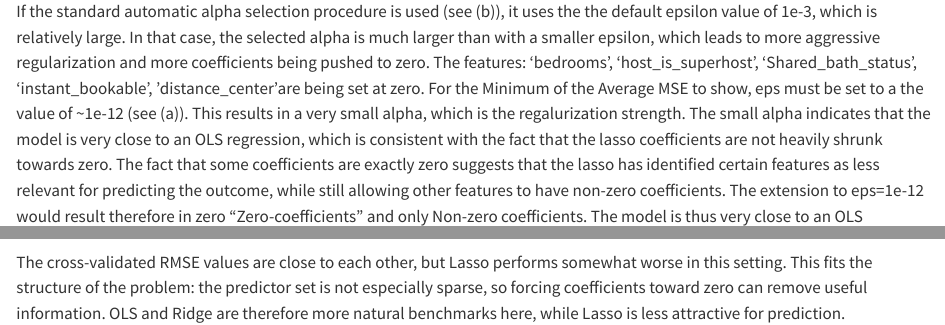
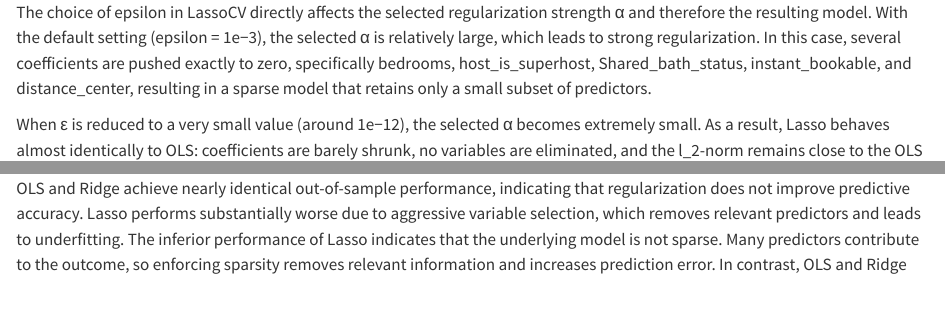
Before and after one commit to Niclas5/Examination-WS25-26, a Quarto document (Quarto/assignment_eric.qmd): the page in a window 1100 px wide, from 17800 px down before the commit and from 17820 px down after it, and a second part further down, joined at a grey line. Rendered offline with R 4.5, knitr and Pandoc in place of Quarto, with nearby package versions; folded parts are opened; some code elsewhere in the file could not run offline; long lines of code are wrapped.

Commit message:
Push Task 2 _ 6/7

````diff
--- a/Quarto/assignment_eric.qmd
+++ b/Quarto/assignment_eric.qmd
@@ -736,7 +736,6 @@
 plt.show()
 ```
 
-If the standard automatic alpha selection procedure is used (see (b)), it uses the the default epsilon value of 1e-3, which is relatively large. In that case, the selected alpha is much larger than with a smaller epsilon, which leads to more aggressive regularization and more coefficients being pushed to zero.
-The features: 'bedrooms', 'host_is_superhost', 'Shared_bath_status', 'instant_bookable', 'distance_center'are being set at zero.
-For the Minimum of the Average MSE to show, eps must be set to a the value of ~1e-12 (see (a)). This results in a very small alpha, which is the regalurization strength. The small alpha indicates that the model is very close to an OLS regression, which is consistent with the fact that the lasso coefficients are not heavily shrunk towards zero. The fact that some coefficients are exactly zero suggests that the lasso has identified certain features as less relevant for predicting the outcome, while still allowing other features to have non-zero coefficients. The extension to eps=1e-12 would result therefore in zero "Zero-coefficients" and only Non-zero coefficients. The model is thus very close to an OLS regression, without any significant regularization effect. This is consistent with the fact that the l_2-norm of the coefficients is not much smaller than that of the OLS model, indicating that the coefficients are not heavily shrunk towards zero.
-With a very small epsilon, the selected alpha is also very small, so the Lasso solution stays close to OLS. In that case the regularization effect is weak and only limited coefficient shrinkage occurs. This suggests that the data do not strongly support a sparse model in which many predictors should be pushed exactly to zero.
+The choice of epsilon in LassoCV directly affects the selected regularization strength α and therefore the resulting model. With the default setting (epsilon = 1e−3), the selected α is relatively large, which leads to strong regularization. In this case, several coefficients are pushed exactly to zero, specifically bedrooms, host_is_superhost, Shared_bath_status, instant_bookable, and distance_center, resulting in a sparse model that retains only a small subset of predictors.
+
+When ε is reduced to a very small value (around 1e−12), the selected α becomes extremely small. As a result, Lasso behaves almost identically to OLS: coefficients are barely shrunk, no variables are eliminated, and the l_2-norm remains close to the OLS solution. This indicates that there is effectively no regularization.
@@ -774,4 +776,5 @@
 print("Average RMSE Lasso:", np.mean(rmse_lasso))
 ```
 
-The cross-validated RMSE values are close to each other, but Lasso performs somewhat worse in this setting. This fits the structure of the problem: the predictor set is not especially sparse, so forcing coefficients toward zero can remove useful information. OLS and Ridge are therefore more natural benchmarks here, while Lasso is less attractive for prediction.
+OLS and Ridge achieve nearly identical out-of-sample performance, indicating that regularization does not improve predictive accuracy. Lasso performs substantially worse due to aggressive variable selection, which removes relevant predictors and leads to underfitting.
+The inferior performance of Lasso indicates that the underlying model is not sparse. Many predictors contribute to the outcome, so enforcing sparsity removes relevant information and increases prediction error. In contrast, OLS and Ridge retain all variables, which better reflects the data structure.
````
Also changed, not shown: Quarto/assignment_eric.qmd (7 more changed lines).
